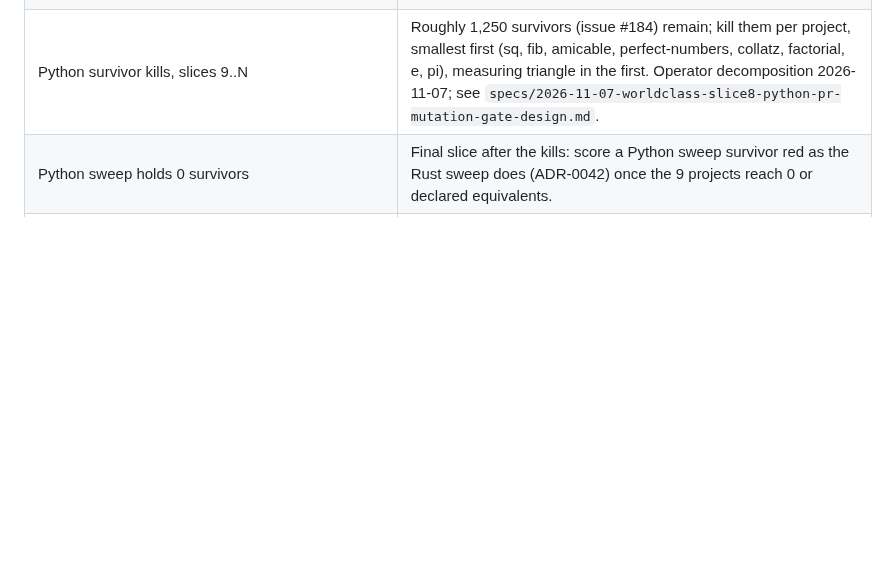
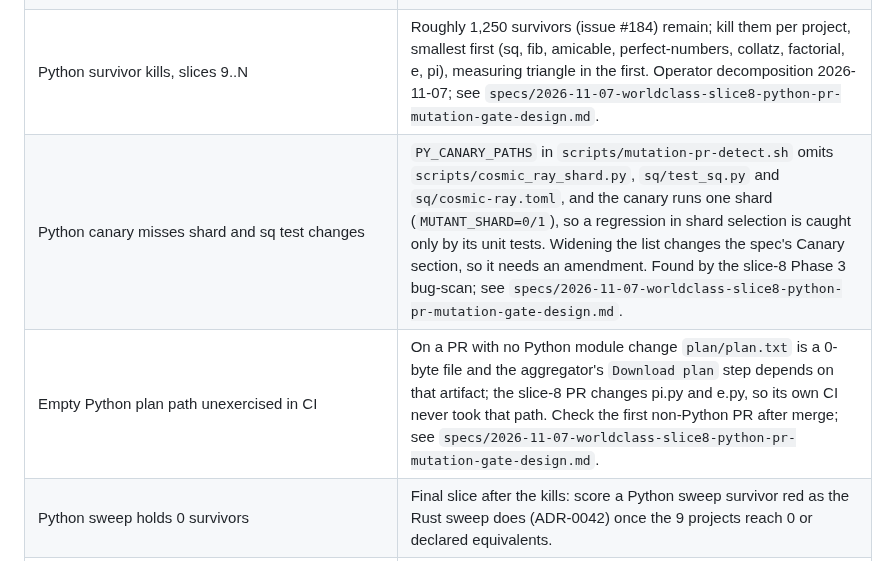
Before and after one commit to brujack/math, a Markdown page: docs/superpowers/README.md, the part around the change. Drawn GitHub-style; blank space fills up the shorter version.

Commit message:
docs: backlog rows from slice-8 bug-scan
Accepted-Irreversible: no persistent store is migrated; the DELETE FROM matches are the vendored cosmic_ray_prune.py deleting rows from a fresh, throwaway cosmic-ray session sqlite and test fixtures on temp copies, so reverting this PR restores the prior behaviour.
Co-Authored-By: Claude Opus 5.5 <noreply@anthropic.com>
Claude-Session: https://claude.ai/code/session_01RMRWKLrBsALenDx7vevV5k

```diff
--- a/docs/superpowers/README.md
+++ b/docs/superpowers/README.md
@@ -142,6 +142,8 @@ Add a new row to the group that matches its priority.
 | Python `make mutants-clean` untested | No bats case runs `mutants-clean`; dropping `cosmic-ray-session.sqlite-journal` (or either other operand) from its `rm -f` survives mutation (math test-quality-review, 2026-10-31). `mutants` purges the journal itself, so the cost is a stale journal after a manual clean. |
 | Python mutants TERM-trap test is timing-dependent | Deleting `trap "exit 143" TERM` from the Python `mutants` recipe fails the group-SIGTERM bats case only 6 of 10 runs (math test-quality-review, 2026-10-31); the trap is load-bearing, so find a deterministic trigger for the untrapped-TERM path. See [spec](specs/2026-10-31-python-makefile-template-hardening-design.md) § Spec alignment (2026-10-31), V1. |
 | Python survivor kills, slices 9..N | Roughly 1,250 survivors (issue #184) remain; kill them per project, smallest first (sq, fib, amicable, perfect-numbers, collatz, factorial, e, pi), measuring triangle in the first. Operator decomposition 2026-11-07; see `specs/2026-11-07-worldclass-slice8-python-pr-mutation-gate-design.md`. |
+| Python canary misses shard and sq test changes | `PY_CANARY_PATHS` in `scripts/mutation-pr-detect.sh` omits `scripts/cosmic_ray_shard.py`, `sq/test_sq.py` and `sq/cosmic-ray.toml`, and the canary runs one shard (`MUTANT_SHARD=0/1`), so a regression in shard selection is caught only by its unit tests. Widening the list changes the spec's Canary section, so it needs an amendment. Found by the slice-8 Phase 3 bug-scan; see `specs/2026-11-07-worldclass-slice8-python-pr-mutation-gate-design.md`. |
+| Empty Python plan path unexercised in CI | On a PR with no Python module change `plan/plan.txt` is a 0-byte file and the aggregator's `Download plan` step depends on that artifact; the slice-8 PR changes pi.py and e.py, so its own CI never took that path. Check the first non-Python PR after merge; see `specs/2026-11-07-worldclass-slice8-python-pr-mutation-gate-design.md`. |
 | Python sweep holds 0 survivors | Final slice after the kills: score a Python sweep survivor red as the Rust sweep does (ADR-0042) once the 9 projects reach 0 or declared equivalents. |
 | Python sweep survivor report lacks col and diff | The sweep's survivor report prints no column or mutant diff; slice 9's `mutants-equivalent.toml` authoring needs both (the PR gate's `--max-survivors` output has them). |
 
```
